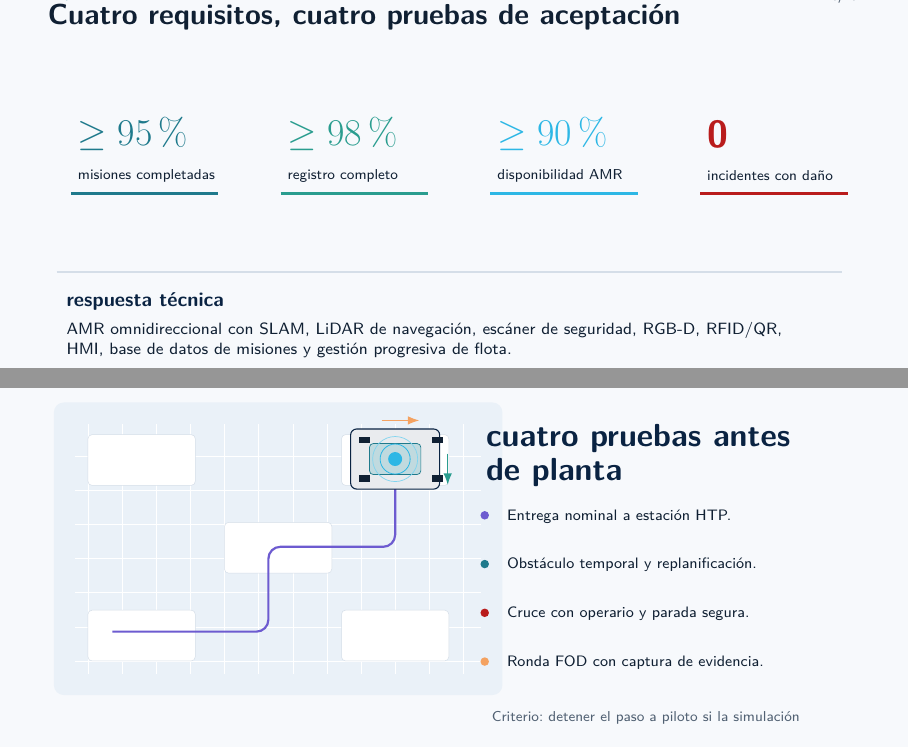
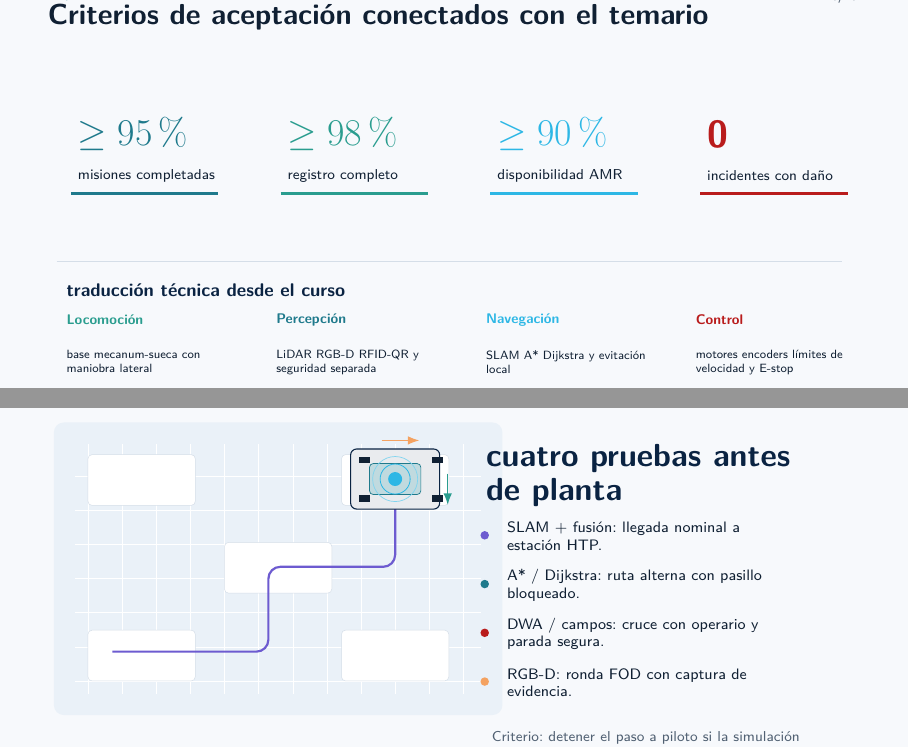
Before and after one commit to jlmayorgaco/viu-mrob-sistemas-roboticos-moviles, a LaTeX document (actividad1/slides/slides.tex): two parts of pages 6 and 11 of 16, joined at a grey line, cut at the place of the change. Compiled offline with pdfLaTeX.

Commit message:
Align activity 1 deck with course slides

```diff
--- a/actividad1/slides/slides.tex
+++ b/actividad1/slides/slides.tex
@@ -71,7 +71,7 @@
 \stopslide
 
 % 6
-\startslide{Requisitos}{Cuatro requisitos, cuatro pruebas de aceptación}{Teal}
+\startslide{Requisitos}{Criterios de aceptación conectados con el temario}{Teal}
   \foreach \x/\val/\lab/\col in {
     1.25/\(\geq 95\%\)/misiones completadas/Teal,
     4.95/\(\geq 98\%\)/registro completo/Green,
@@ -81,9 +81,16 @@
     \node[anchor=west,font=\fontsize{7.2}{8.4}\selectfont,text=Ink,text width=2.7cm] at (\x,5.32) {\lab};
     \draw[\col,line width=1.4pt] (\x,5.00) -- (\x+2.60,5.00);
   }
-  \draw[Line,line width=0.6pt] (1.00,3.62) -- (14.85,3.62);
-  \node[anchor=west,font=\fontsize{10}{11}\selectfont\bfseries,text=Navy] at (1.05,3.10) {respuesta técnica};
-  \node[anchor=west,font=\fontsize{8.2}{9.8}\selectfont,text=Ink,text width=13.0cm] at (1.05,2.42) {AMR omnidireccional con SLAM, LiDAR de navegación, escáner de seguridad, RGB-D, RFID/QR, HMI, base de datos de misiones y gestión progresiva de flota.};
+  \draw[Line,line width=0.6pt] (1.00,3.80) -- (14.85,3.80);
+  \node[anchor=west,font=\fontsize{9.2}{10.3}\selectfont\bfseries,text=Navy] at (1.05,3.30) {traducción técnica desde el curso};
+  \foreach \x/\ttl/\txt/\col in {
+    1.05/Locomoción/base mecanum-sueca con maniobra lateral/Green,
+    4.75/Percepción/LiDAR RGB-D RFID-QR y seguridad separada/Teal,
+    8.45/Navegación/SLAM A* Dijkstra y evitación local/Cyan,
+    12.15/Control/motores encoders límites de velocidad y E-stop/Red}{
+    \node[anchor=west,font=\fontsize{7.0}{8.0}\selectfont\bfseries,text=\col] at (\x,2.78) {\ttl};
+    \node[anchor=north west,font=\fontsize{6.0}{7.0}\selectfont,text=Ink,text width=3.1cm,align=left] at (\x,2.36) {\txt};
+  }
 \stopslide
 
 % 7
@@ -163,10 +170,10 @@
 \startslide{CoppeliaSim}{La simulación reduce riesgo antes del piloto físico}{Violet}
   \floorgrid{0.95}{2.05}{1.72}{Violet}
   \node[anchor=west,font=\fontsize{16}{17}\selectfont\bfseries,text=Navy,text width=5.9cm] at (8.45,6.28) {cuatro pruebas antes de planta};
-  \signal{8.55}{5.22}{Entrega nominal a estación HTP.}{Violet}
-  \signal{8.55}{4.36}{Obstáculo temporal y replanificación.}{Teal}
-  \signal{8.55}{3.50}{Cruce con operario y parada segura.}{Red}
-  \signal{8.55}{2.64}{Ronda FOD con captura de evidencia.}{Amber}
+  \signal{8.55}{5.22}{SLAM + fusión: llegada nominal a estación HTP.}{Violet}
+  \signal{8.55}{4.36}{A* / Dijkstra: ruta alterna con pasillo bloqueado.}{Teal}
+  \signal{8.55}{3.50}{DWA / campos: cruce con operario y parada segura.}{Red}
+  \signal{8.55}{2.64}{RGB-D: ronda FOD con captura de evidencia.}{Amber}
   \node[anchor=west,font=\fontsize{7.2}{8.4}\selectfont,text=Muted,text width=5.6cm] at (8.55,1.38) {Criterio: detener el paso a piloto si la simulación muestra bloqueos, desvíos repetidos o eventos sin traza.};
 \stopslide
 
```
Also changed, not shown: actividad1/sections/08b_validacion_coppeliasim.tex (+15 -0 lines), actividad1/sections/16_anexos.tex (+2 -2 lines), actividad1/main.pdf, actividad1/slides/slides.pdf, actividad1/slides/slides.tex (20 more changed lines), 1 other file.
